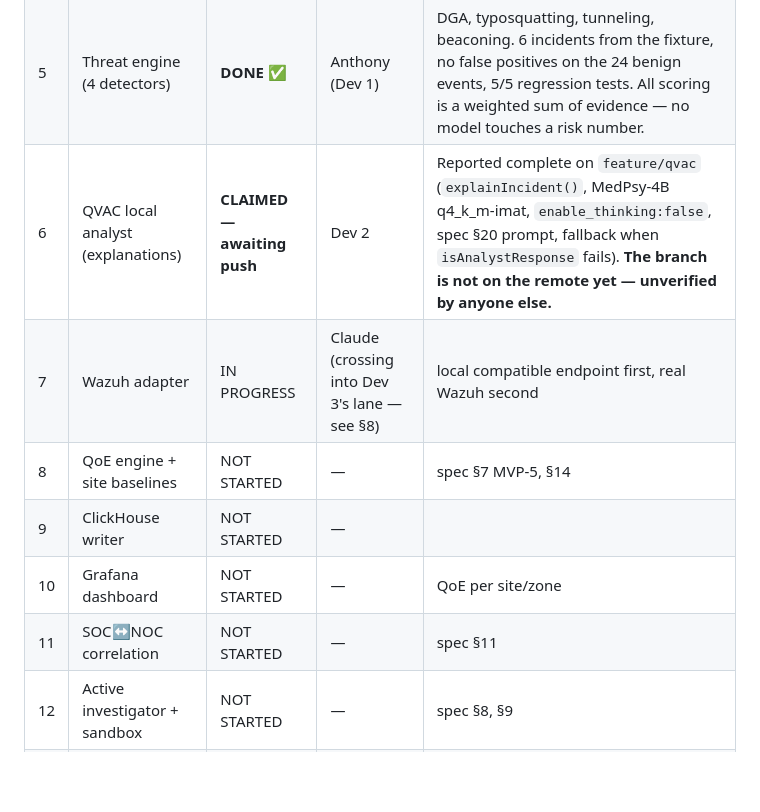
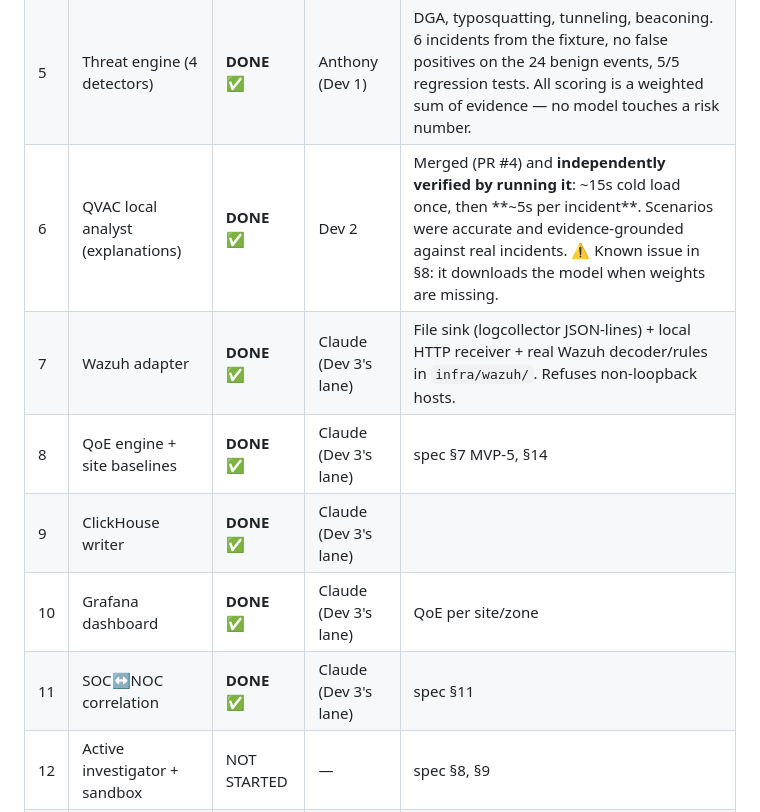
Before and after one commit to Silentarcherjr/racs-intelligence, a Markdown page: AGENTS.md, the part around one of its changes. GitHub-like rendering; blank space fills up the shorter version.

```diff
--- a/AGENTS.md
+++ b/AGENTS.md
@@ -140,12 +140,12 @@ Status values: `NOT STARTED` · `IN PROGRESS` · `DONE` · `BLOCKED` · `UNVERIF
 | 3 | Kafka + Vector | **PARTIAL** | Anthony (Dev 1) | **Kafka verified** against a real Apache Kafka 4.3.1 broker (native, KRaft). `docker-compose.yml` has the Kafka service but is **UNVERIFIED** — no Docker on Dev 1's machine. **Vector is not in the path**: the producer writes to Kafka directly. |
 | 4 | Sentinel consumer + feature engine | **DONE ✅** | Anthony (Dev 1) | `apps/sentinel-agent` consumes the topic into a bounded sliding window and re-analyses on a timer. `packages/feature-engine` has the lexical and behavioral features. |
 | 5 | Threat engine (4 detectors) | **DONE ✅** | Anthony (Dev 1) | DGA, typosquatting, tunneling, beaconing. 6 incidents from the fixture, no false positives on the 24 benign events, 5/5 regression tests. All scoring is a weighted sum of evidence — no model touches a risk number. |
-| 6 | QVAC local analyst (explanations) | **CLAIMED — awaiting push** | Dev 2 | Reported complete on `feature/qvac` (`explainIncident()`, MedPsy-4B q4_k_m-imat, `enable_thinking:false`, spec §20 prompt, fallback when `isAnalystResponse` fails). **The branch is not on the remote yet — unverified by anyone else.** |
-| 7 | Wazuh adapter | IN PROGRESS | Claude (crossing into Dev 3's lane — see §8) | local compatible endpoint first, real Wazuh second |
-| 8 | QoE engine + site baselines | NOT STARTED | — | spec §7 MVP-5, §14 |
-| 9 | ClickHouse writer | NOT STARTED | — | |
-| 10 | Grafana dashboard | NOT STARTED | — | QoE per site/zone |
-| 11 | SOC↔NOC correlation | NOT STARTED | — | spec §11 |
+| 6 | QVAC local analyst (explanations) | **DONE ✅** | Dev 2 | Merged (PR #4) and **independently verified by running it**: ~15s cold load once, then **~5s per incident**. Scenarios were accurate and evidence-grounded against real incidents. ⚠️ Known issue in §8: it downloads the model when weights are missing. |
+| 7 | Wazuh adapter | **DONE ✅** | Claude (Dev 3's lane) | File sink (logcollector JSON-lines) + local HTTP receiver + real Wazuh decoder/rules in `infra/wazuh/`. Refuses non-loopback hosts. |
+| 8 | QoE engine + site baselines | **DONE ✅** | Claude (Dev 3's lane) | spec §7 MVP-5, §14 |
+| 9 | ClickHouse writer | **DONE ✅** | Claude (Dev 3's lane) | |
+| 10 | Grafana dashboard | **DONE ✅** | Claude (Dev 3's lane) | QoE per site/zone |
+| 11 | SOC↔NOC correlation | **DONE ✅** | Claude (Dev 3's lane) | spec §11 |
 | 12 | Active investigator + sandbox | NOT STARTED | — | spec §8, §9 |
 | 13 | VisionPsy path | NOT STARTED | Anthony (Dev 2) | **Runtime already proven** (238 tok/s, TTFT ~0.8 s). Track 02 is now realistically claimable. Still to build: the sandbox → screenshot → VisionPsy → evidence-fusion flow. |
 | 14 | Analyst UI / "Ask Sentinel" | NOT STARTED | — | spec §12, §24 |
```
Also changed, not shown: other parts of AGENTS.md (+36 -4 lines).
